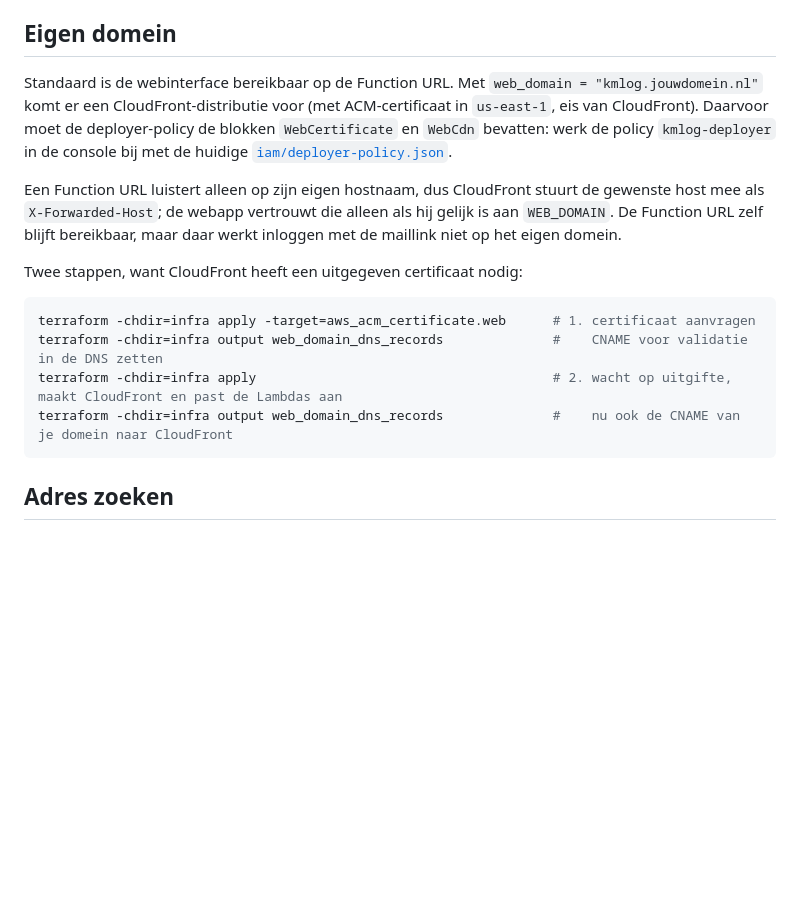
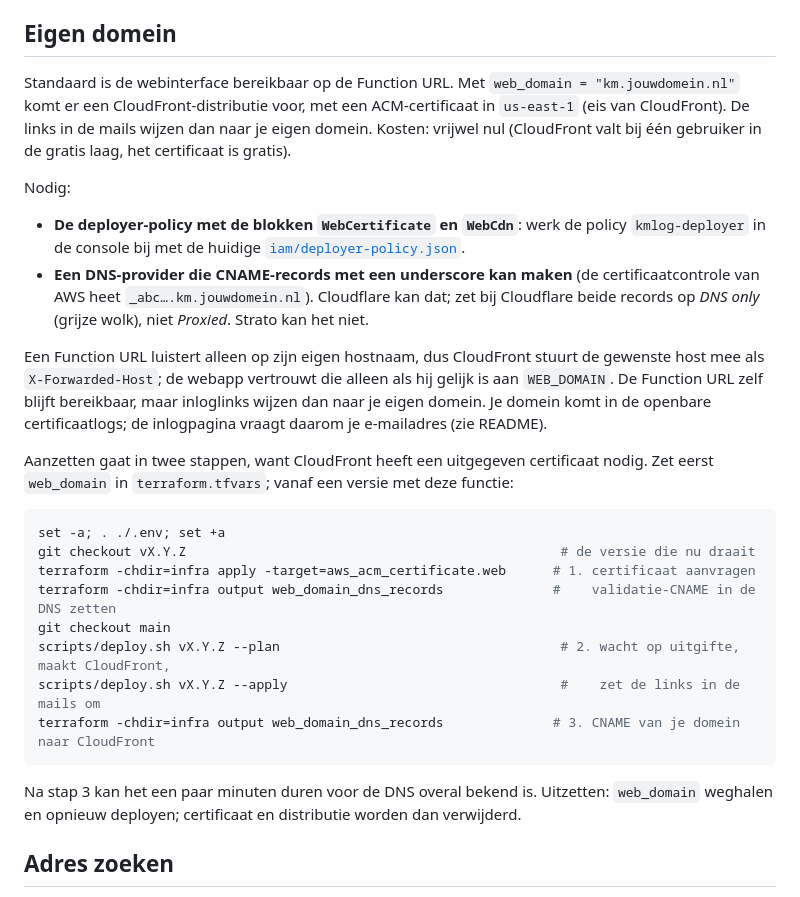
Before and after one commit to Sebas1337/km-administratie-bmw, a Markdown page: infra/README.md, the part around the change. Rendered like a GitHub page; blank space fills up the shorter version.

Commit message:
Own domain: works for the monthly mail too, docs for Cloudflare and versioned deploys
infra/README "Eigen domein": which DNS providers work (underscore CNAME; Cloudflare DNS
only, not Strato), the two-step enable with a release tag and deploy.sh, costs, and how
to switch it off. CHANGELOG entry.

Co-Authored-By: Claude Opus 5.5 <noreply@anthropic.com>

````diff
--- a/infra/README.md
+++ b/infra/README.md
@@ -100,24 +100,40 @@ vervangen: nieuw sleutelpaar, nieuw TXT-record en
 
 ## Eigen domein
 
-Standaard is de webinterface bereikbaar op de Function URL. Met `web_domain = "kmlog.jouwdomein.nl"`
-komt er een CloudFront-distributie voor (met ACM-certificaat in `us-east-1`, eis van CloudFront).
-Daarvoor moet de deployer-policy de blokken `WebCertificate` en `WebCdn` bevatten: werk de policy
-`kmlog-deployer` in de console bij met de huidige [`iam/deployer-policy.json`](iam/deployer-policy.json).
+Standaard is de webinterface bereikbaar op de Function URL. Met `web_domain = "km.jouwdomein.nl"`
+komt er een CloudFront-distributie voor, met een ACM-certificaat in `us-east-1` (eis van
+CloudFront). De links in de mails wijzen dan naar je eigen domein. Kosten: vrijwel nul
+(CloudFront valt bij één gebruiker in de gratis laag, het certificaat is gratis).
+
+Nodig:
+
+- **De deployer-policy met de blokken `WebCertificate` en `WebCdn`**: werk de policy
+  `kmlog-deployer` in de console bij met de huidige [`iam/deployer-policy.json`](iam/deployer-policy.json).
+- **Een DNS-provider die CNAME-records met een underscore kan maken** (de certificaatcontrole van
+  AWS heet `_abc….km.jouwdomein.nl`). Cloudflare kan dat; zet bij Cloudflare beide records op
+  *DNS only* (grijze wolk), niet *Proxied*. Strato kan het niet.
 
 Een Function URL luistert alleen op zijn eigen hostnaam, dus CloudFront stuurt de gewenste host mee
-als `X-Forwarded-Host`; de webapp vertrouwt die alleen als hij gelijk is aan `WEB_DOMAIN`.
-De Function URL zelf blijft bereikbaar, maar daar werkt inloggen met de maillink niet op het
-eigen domein.
+als `X-Forwarded-Host`; de webapp vertrouwt die alleen als hij gelijk is aan `WEB_DOMAIN`. De
+Function URL zelf blijft bereikbaar, maar inloglinks wijzen dan naar je eigen domein. Je domein
+komt in de openbare certificaatlogs; de inlogpagina vraagt daarom je e-mailadres (zie README).
 
-Twee stappen, want CloudFront heeft een uitgegeven certificaat nodig:
+Aanzetten gaat in twee stappen, want CloudFront heeft een uitgegeven certificaat nodig. Zet eerst
+`web_domain` in `terraform.tfvars`; vanaf een versie met deze functie:
 
 ```sh
+set -a; . ./.env; set +a
+git checkout vX.Y.Z                                                # de versie die nu draait
 terraform -chdir=infra apply -target=aws_acm_certificate.web      # 1. certificaat aanvragen
-terraform -chdir=infra output web_domain_dns_records              #    CNAME voor validatie in de DNS zetten
-terraform -chdir=infra apply                                      # 2. wacht op uitgifte, maakt CloudFront en past de Lambdas aan
-terraform -chdir=infra output web_domain_dns_records              #    nu ook de CNAME van je domein naar CloudFront
+terraform -chdir=infra output web_domain_dns_records              #    validatie-CNAME in de DNS zetten
+git checkout main
+scripts/deploy.sh vX.Y.Z --plan                                    # 2. wacht op uitgifte, maakt CloudFront,
+scripts/deploy.sh vX.Y.Z --apply                                   #    zet de links in de mails om
+terraform -chdir=infra output web_domain_dns_records              # 3. CNAME van je domein naar CloudFront
 ```
+
+Na stap 3 kan het een paar minuten duren voor de DNS overal bekend is. Uitzetten: `web_domain`
+weghalen en opnieuw deployen; certificaat en distributie worden dan verwijderd.
 
 ## Adres zoeken
 
````
Also changed, not shown: CHANGELOG.md (+6 -0 lines).
